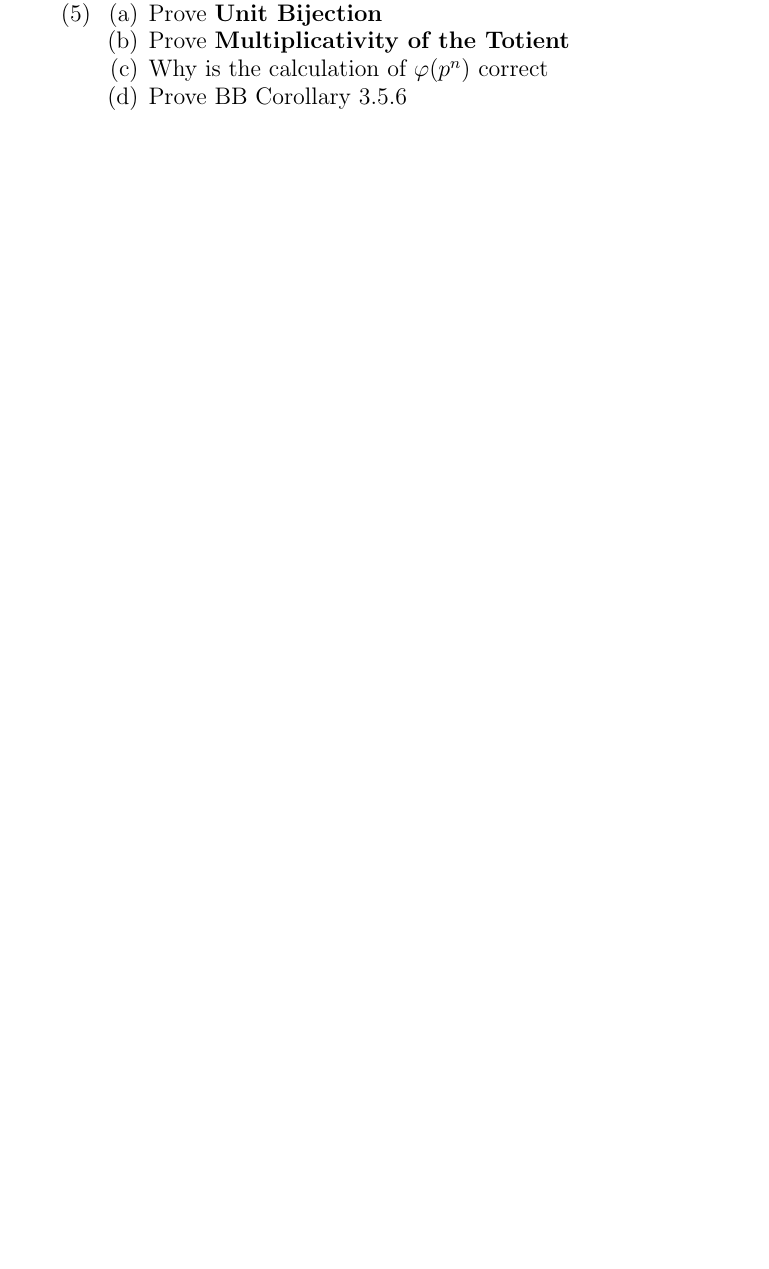
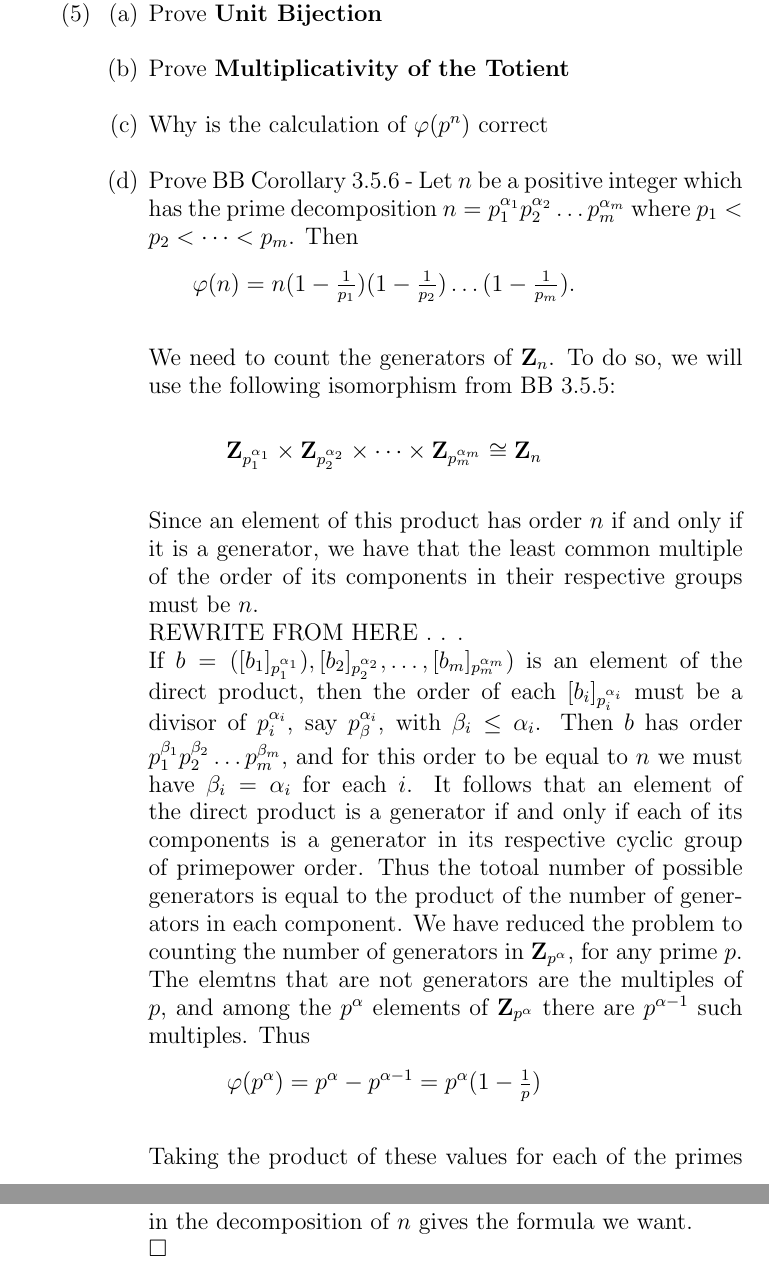
Before and after one commit to guymatz/math-311, a LaTeX paper (ps3.tex): part of page 7 of 9 before the commit and two parts of pages 7 and 8 of 10 after it, the two joined at a grey line, cut so that both start at the same text, the shorter picture padded with empty space. Compiled offline with pdfLaTeX.

Commit message:
corrected generators for Z18, added (copied from book) for proof of BB 3.5.6

```diff
--- a/ps3.tex
+++ b/ps3.tex
@@ -380,9 +380,26 @@ Out[42]= 82
 \item
 \begin{enumerate}
 \item Prove {\bfseries Unit Bijection}
+\\
 \item Prove {\bfseries Multiplicativity of the Totient}
+\\
 \item Why is the calculation of $\varphi(p^n)$ correct
-\item Prove BB Corollary 3.5.6
+\\
+\item Prove BB Corollary 3.5.6 - Let $n$ be a positive integer which has the prime decomposition $n = p^{\alpha_1}_1p^{\alpha_2}_2 \dots p^{\alpha_m}_m$ where $p_1 < p_2 < \dots < p_m$.  Then
+$$ \varphi(n) = n(1 - \tfrac{1}{p_1})(1 - \tfrac{1}{p_2}) \dots (1 - \tfrac{1}{p_m}).$$
+\\
+We need to count the generators of $\bold{Z}_n$.  To do so, we will use the following  isomorphism from BB 3.5.5:\\
+$$\bold{Z}_{p^{\alpha_1}_1} \times \bold{Z}_{p^{\alpha_2}_2} \times \dots \times \bold{Z}_{p^{\alpha_m}_m} \cong \bold{Z}_n$$\\
+Since an element of this product has order $n$ if and only if it is a generator, we have that the least common multiple of the order of its components in their respective groups must be $n$.
+\\
+REWRITE FROM HERE . . .
+\\
+If $b = ([b_1]_{p^{\alpha_1}_1}), [b_2]_{p^{\alpha_2}_2}, \dots ,[b_m]_{p^{\alpha_m}_m})$ is an element of the direct product, then the order of each $[b_i]_{p^{\alpha_i}_i}$ must be a divisor of $p^{\alpha_i}_i$, say ${p^{\alpha_i}_\beta}$, with $\beta_i \leq \alpha_i$.  Then $b$ has order ${p^{\beta_1}_1} {p^{\beta_2}_2} \dots {p^{\beta_m}_m}$, and for this order to be equal to $n$ we must have $\beta_i = \alpha_i$ for each $i$.  It follows that an element of the direct product is a generator if and only if each of its components is a generator in its respective cyclic group of primepower order.  Thus the totoal number of possible generators is equal to the product of the number of generators in each component.  We have reduced the problem to counting the number of generators in $\bold{Z}_{p^\alpha}$, for any prime $p$.  The elemtns that are not generators are the multiples of $p$, and among the $p^\alpha$ elements of $\bold{Z}_{p^\alpha}$ there are $p^{\alpha-1}$ such multiples.  Thus
+$$ \varphi(p^{\alpha}) = p^{\alpha} - p^{\alpha - 1} = p^{\alpha}(1 - \tfrac{1}{p})$$
+\\
+Taking the product of these values for each of the primes in the decomposition of $n$ gives the formula we want.
+\\
+$\square$
 \end{enumerate}
 
 \newpage %q6
```
Also changed, not shown: ps3.tex (4 more changed lines).
